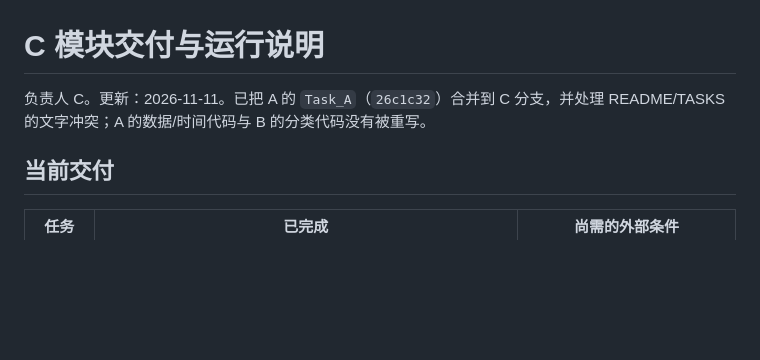
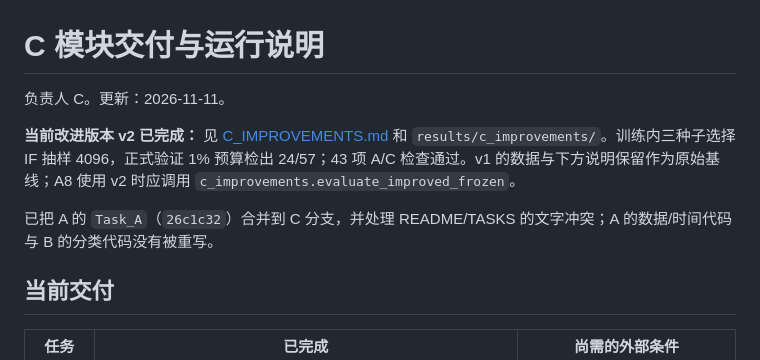
Before and after one commit to congrenhang-ship-it/AIAA3111-Group20, a Markdown page: report/C_HANDOFF.md, the part around the change. Drawn GitHub-style; blank space fills up the shorter version.

```diff
--- a/report/C_HANDOFF.md
+++ b/report/C_HANDOFF.md
@@ -1,6 +1,10 @@
 # C 模块交付与运行说明
 
-负责人 C。更新：2026-11-11。已把 A 的 `Task_A`（`26c1c32`）合并到 C 分支，并处理 README/TASKS 的文字冲突；A 的数据/时间代码与 B 的分类代码没有被重写。
+负责人 C。更新：2026-11-11。
+
+**当前改进版本 v2 已完成：** 见 [C_IMPROVEMENTS.md](C_IMPROVEMENTS.md) 和 `results/c_improvements/`。训练内三种子选择 IF 抽样 4096，正式验证 1% 预算检出 24/57；43 项 A/C 检查通过。v1 的数据与下方说明保留作为原始基线；A8 使用 v2 时应调用 `c_improvements.evaluate_improved_frozen`。
+
+已把 A 的 `Task_A`（`26c1c32`）合并到 C 分支，并处理 README/TASKS 的文字冲突；A 的数据/时间代码与 B 的分类代码没有被重写。
 
 ## 当前交付
 
```
Also changed, not shown: README.md (+10 -0 lines), TASKS.md (+3 -1 lines), report/C_IMPROVEMENTS.md (added, +152 -0 lines), results/c_improvements/figures/ablation.png (added), results/c_improvements/figures/cluster_prevalence.png (added), results/c_improvements/figures/complementarity.png (added), results/c_improvements/figures/pr_curve.png (added), results/c_improvements/figures/review_precision.png (added), results/c_improvements/figures/review_recall.png (added), 10 other files.
